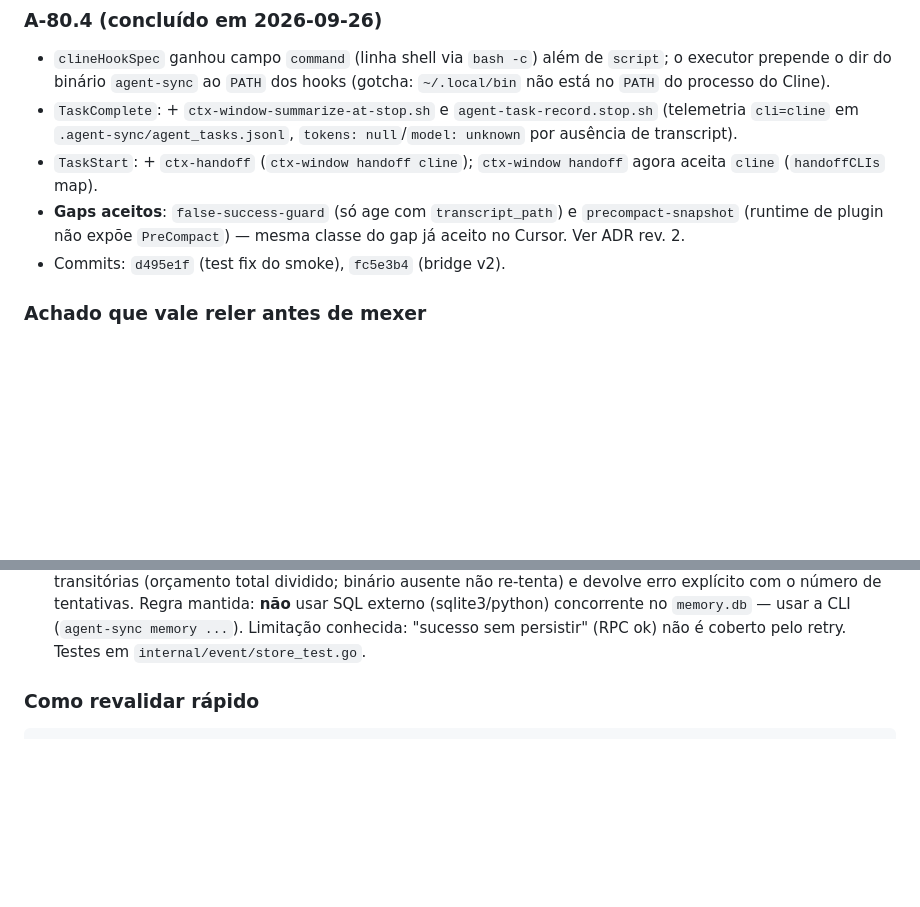
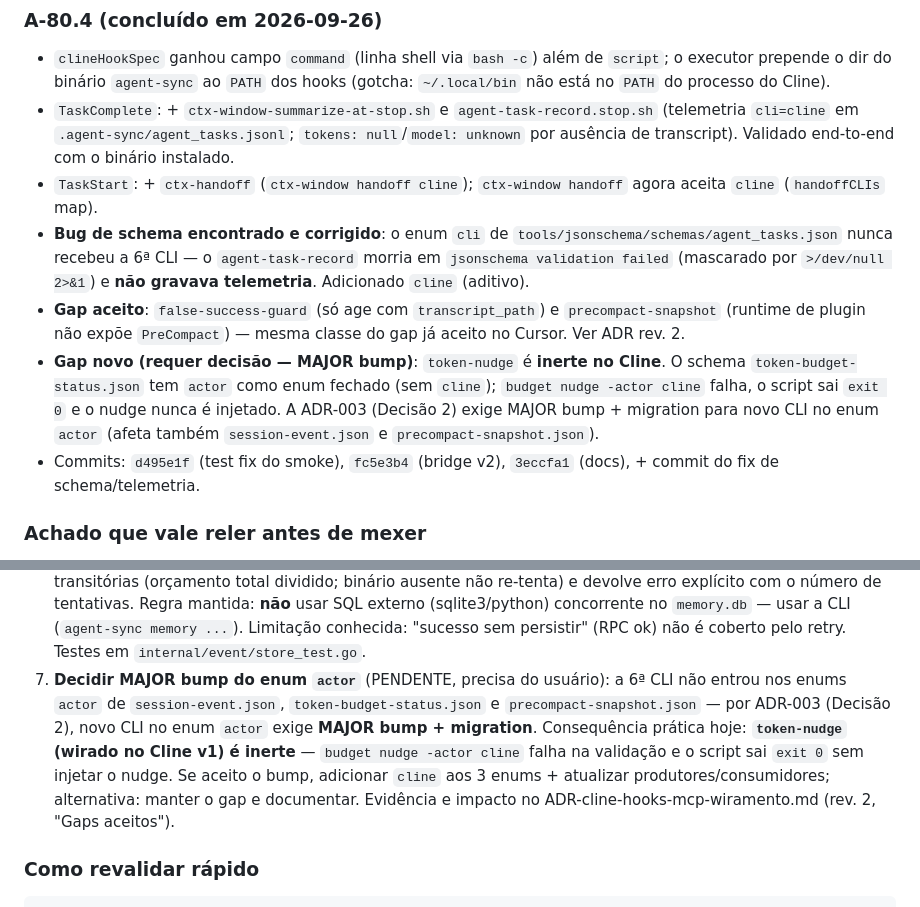
Before and after one commit to matheusbbdutra/agent-sync, a Markdown page: STATE.md, 2 parts joined by grey strips. Rendered like a GitHub page; blank space fills up the shorter version.

Commit message:
docs(adr,state) A-80.4: gap do enum `actor` (token-nudge inerte no Cline)
- ADR rev. 2 "Gaps aceitos": registra que `token-nudge` e inerte no Cline porque
  `token-budget-status.json` tem `actor` como enum fechado sem `cline`
  (`budget nudge -actor cline` falha -> script sai exit 0 sem injetar o nudge),
  e que corrigir exige MAJOR bump + migration por ADR-003 (Decisao 2); mesma
  situacao em session-event.json/precompact-snapshot.json. Registra tambem o fix
  do enum `cli` de agent_tasks (aditivo).
- STATE.md: A-80.4 ganha o bug de schema corrigido + o gap novo; pendencia 7 (nova)
  pede a decisao do MAJOR bump do enum `actor`.

```diff
--- a/STATE.md
+++ b/STATE.md
@@ -303,14 +303,24 @@
   hooks (gotcha: `~/.local/bin` não está no `PATH` do processo do Cline).
 - `TaskComplete`: + `ctx-window-summarize-at-stop.sh` e
   `agent-task-record.stop.sh` (telemetria `cli=cline` em
-  `.agent-sync/agent_tasks.jsonl`, `tokens: null`/`model: unknown` por ausência
-  de transcript).
+  `.agent-sync/agent_tasks.jsonl`; `tokens: null`/`model: unknown` por ausência
+  de transcript). Validado end-to-end com o binário instalado.
 - `TaskStart`: + `ctx-handoff` (`ctx-window handoff cline`); `ctx-window handoff`
   agora aceita `cline` (`handoffCLIs` map).
-- **Gaps aceitos**: `false-success-guard` (só age com `transcript_path`) e
+- **Bug de schema encontrado e corrigido**: o enum `cli` de
+  `tools/jsonschema/schemas/agent_tasks.json` nunca recebeu a 6ª CLI — o
+  `agent-task-record` morria em `jsonschema validation failed` (mascarado por
+  `>/dev/null 2>&1`) e **não gravava telemetria**. Adicionado `cline` (aditivo).
+- **Gap aceito**: `false-success-guard` (só age com `transcript_path`) e
   `precompact-snapshot` (runtime de plugin não expõe `PreCompact`) — mesma
   classe do gap já aceito no Cursor. Ver ADR rev. 2.
-- Commits: `d495e1f` (test fix do smoke), `fc5e3b4` (bridge v2).
+- **Gap novo (requer decisão — MAJOR bump)**: `token-nudge` é **inerte no Cline**.
+  O schema `token-budget-status.json` tem `actor` como enum fechado (sem `cline`);
+  `budget nudge -actor cline` falha, o script sai `exit 0` e o nudge nunca é
+  injetado. A ADR-003 (Decisão 2) exige MAJOR bump + migration para novo CLI no
+  enum `actor` (afeta também `session-event.json` e `precompact-snapshot.json`).
+- Commits: `d495e1f` (test fix do smoke), `fc5e3b4` (bridge v2),
+  `3eccfa1` (docs), + commit do fix de schema/telemetria.
 
 ### Achado que vale reler antes de mexer
 
@@ -356,6 +366,15 @@
    SQL externo (sqlite3/python) concorrente no `memory.db` — usar a CLI
    (`agent-sync memory ...`). Limitação conhecida: "sucesso sem persistir" (RPC
    ok) não é coberto pelo retry. Testes em `internal/event/store_test.go`.
+7. **Decidir MAJOR bump do enum `actor`** (PENDENTE, precisa do usuário): a 6ª
+   CLI não entrou nos enums `actor` de `session-event.json`,
+   `token-budget-status.json` e `precompact-snapshot.json` — por ADR-003
+   (Decisão 2), novo CLI no enum `actor` exige **MAJOR bump + migration**.
+   Consequência prática hoje: **`token-nudge` (wirado no Cline v1) é inerte** —
+   `budget nudge -actor cline` falha na validação e o script sai `exit 0` sem
+   injetar o nudge. Se aceito o bump, adicionar `cline` aos 3 enums + atualizar
+   produtores/consumidores; alternativa: manter o gap e documentar. Evidência e
+   impacto no ADR-cline-hooks-mcp-wiramento.md (rev. 2, "Gaps aceitos").
 
 ### Como revalidar rápido
 
```
Also changed, not shown: docs/ADR-cline-hooks-mcp-wiramento.md (+15 -0 lines).
